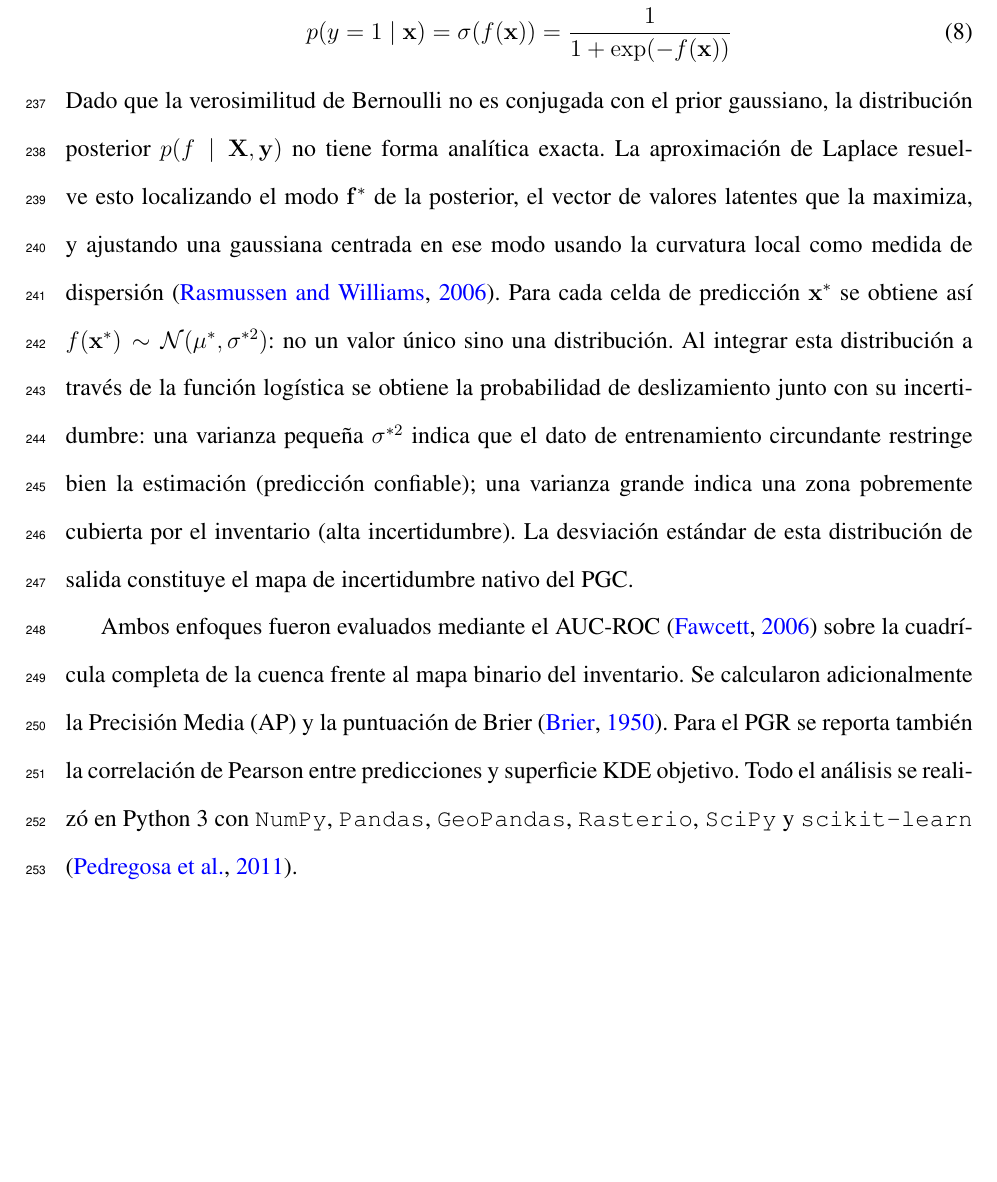
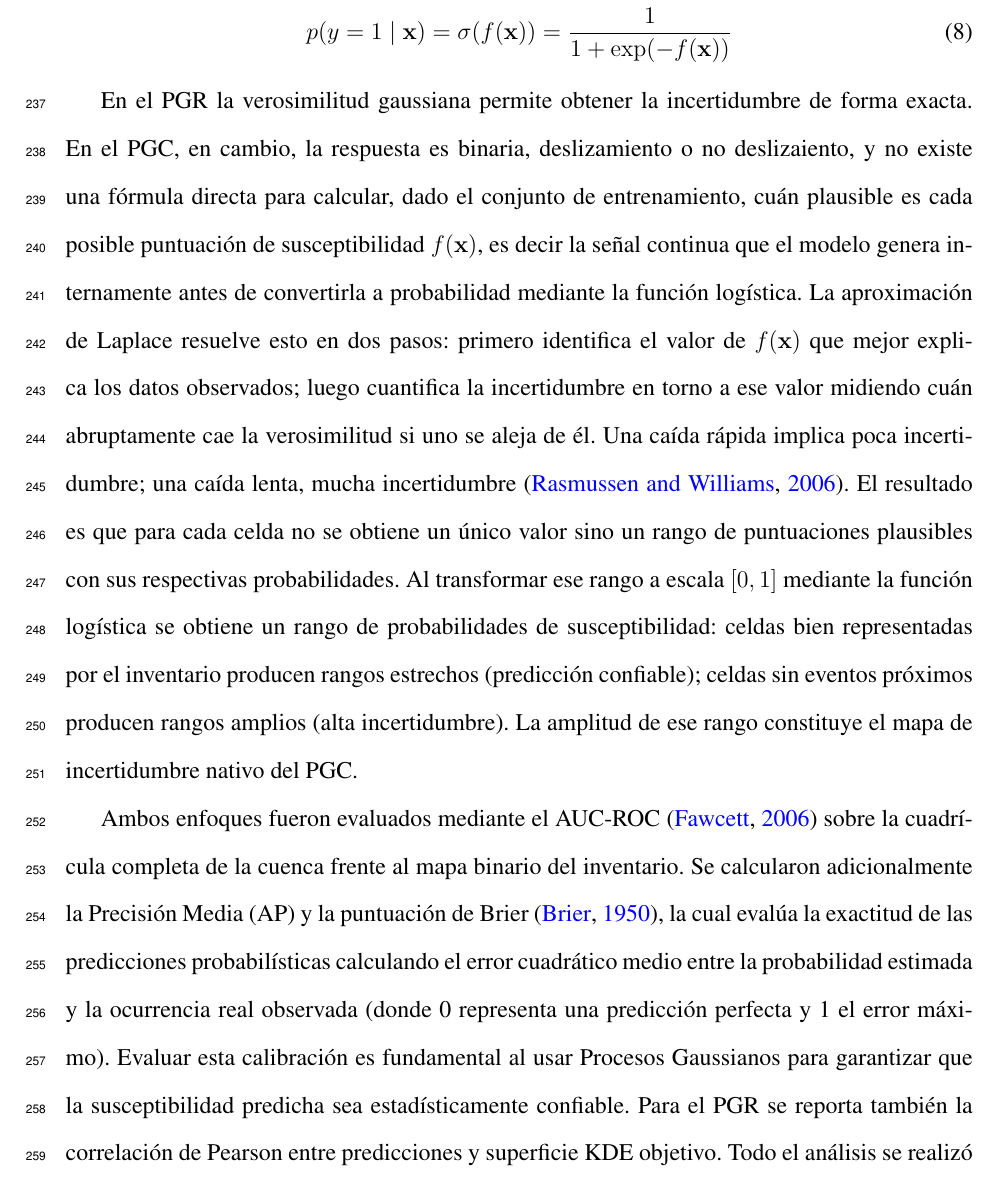
Before and after one commit to edieraristizabal/GaussianProcess, a LaTeX document (manuscrito.tex): part of page 13 of 35, cut so that both start at the same text, the shorter picture padded with empty space. Compiled offline with pdfLaTeX.

Commit message:
fix: remove duplicate Brier1950 bib entry and rewrite Laplace paragraph for clarity
Removes the duplicate @article{Brier1950} entry in referencias.bib that was
causing a BibTeX compilation error. Also includes all manuscript edits from
this session: restructured GP methodology section, added covariance function
motivation, moved target encoding to general GP section, and rewrote the
Laplace approximation paragraph for non-statistician hazard experts.

Co-Authored-By: Claude Sonnet 4.6 <noreply@anthropic.com>

```diff
--- a/manuscrito.tex
+++ b/manuscrito.tex
@@ -331,22 +331,30 @@ conectando la función latente $f(\mathbf{x})$ con la probabilidad de ocurrencia
     p(y=1\mid\mathbf{x}) = \sigma\!\left(f(\mathbf{x})\right) = \frac{1}{1 + \exp\!\left(-f(\mathbf{x})\right)}
     \label{eq:gpc}
 \end{equation}
-Dado que la verosimilitud de Bernoulli no es conjugada con el prior gaussiano, la distribución posterior
-$p(f\mid\mathbf{X},\mathbf{y})$ no tiene forma analítica exacta. La aproximación de Laplace resuelve esto
-localizando el modo $\mathbf{f}^*$ de la posterior, el vector de valores latentes que la maximiza, y
-ajustando una gaussiana centrada en ese modo usando la curvatura local como medida de dispersión
-\citep{Rasmussen2006}. Para cada celda de predicción $\mathbf{x}^*$ se obtiene así
-$f(\mathbf{x}^*) \sim \mathcal{N}(\mu^*, \sigma^{*2})$: no un valor único sino una distribución. Al
-integrar esta distribución a través de la función logística se obtiene la probabilidad de deslizamiento
-junto con su incertidumbre: una varianza pequeña $\sigma^{*2}$ indica que el dato de entrenamiento
-circundante restringe bien la estimación (predicción confiable); una varianza grande indica una zona
-pobremente cubierta por el inventario (alta incertidumbre). La desviación estándar de esta distribución
-de salida constituye el mapa de incertidumbre nativo del PGC.
+
+En el PGR la verosimilitud gaussiana permite obtener la incertidumbre de forma exacta.
+En el PGC, en cambio, la respuesta es binaria, deslizamiento o no deslizaiento, y no existe
+una fórmula directa para calcular, dado el conjunto de entrenamiento, cuán plausible es
+cada posible puntuación de susceptibilidad $f(\mathbf{x})$, es decir la señal continua que el modelo
+genera internamente antes de convertirla a probabilidad mediante la función logística.
+La aproximación de Laplace resuelve esto en dos pasos: primero identifica el valor de
+$f(\mathbf{x})$ que mejor explica los datos observados; luego cuantifica la incertidumbre
+en torno a ese valor midiendo cuán abruptamente cae la verosimilitud si uno se aleja de
+él. Una caída rápida implica poca incertidumbre; una caída lenta, mucha incertidumbre \citep{Rasmussen2006}.
+El resultado es que para cada celda no se obtiene un único valor sino un rango de
+puntuaciones plausibles con sus respectivas probabilidades. Al transformar ese rango a
+escala $[0,1]$ mediante la función logística se obtiene un rango de probabilidades
+de susceptibilidad: celdas bien representadas por el inventario producen rangos estrechos
+(predicción confiable); celdas sin eventos próximos producen rangos amplios (alta
+incertidumbre). La amplitud de ese rango constituye el mapa de incertidumbre nativo del PGC.
 
 Ambos enfoques fueron evaluados mediante el AUC-ROC \citep{Fawcett2006} sobre la cuadrícula completa de la cuenca frente al mapa
-binario del inventario. Se calcularon adicionalmente la Precisión Media (AP) y la puntuación de Brier \citep{Brier1950}. Para el
-PGR se reporta también la correlación de Pearson entre predicciones y superficie KDE objetivo. Todo el análisis se realizó en Python~3 con \texttt{NumPy}, \texttt{Pandas},
-\texttt{GeoPandas}, \texttt{Rasterio}, \texttt{SciPy} y \texttt{scikit-learn} \citep{Pedregosa2011}.
+binario del inventario. Se calcularon adicionalmente la Precisión Media (AP) y la puntuación de Brier \citep{Brier1950},
+la cual evalúa la exactitud de las predicciones probabilísticas calculando el error cuadrático medio entre la probabilidad estimada
+y la ocurrencia real observada (donde 0 representa una predicción perfecta y 1 el error máximo). Evaluar esta calibración es fundamental
+al usar Procesos Gaussianos para garantizar que la susceptibilidad predicha sea estadísticamente confiable. Para el
+PGR se reporta también la correlación de Pearson entre predicciones y superficie KDE objetivo. Todo el análisis se realizó en
+Python~3 con las librerias \texttt{SciPy} y \texttt{scikit-learn} \citep{Pedregosa2011}.
 
 % =========================================================
 \section{Resultados}
```
Also changed, not shown: referencias.bib (line endings or trailing spaces), manuscrito.tex (3 more changed lines).
